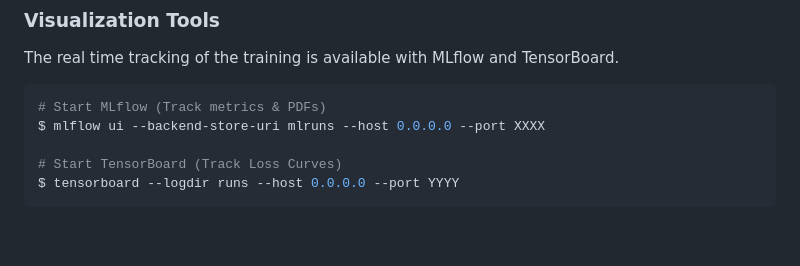
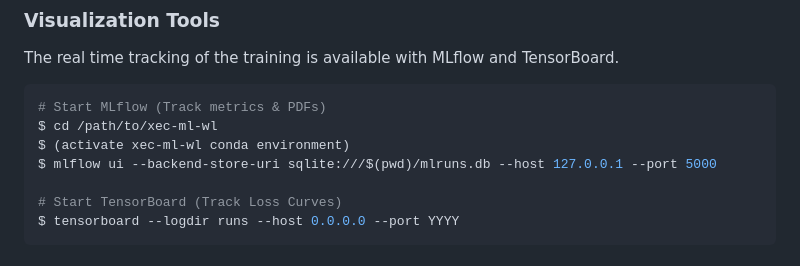
Before and after one commit to weiyuanli-icepp/xec-ml-wl, a Markdown page: README.md, the part around the change. Rendered like a GitHub page; blank space fills up the shorter version.

Commit message:
Update MLflow UI startup instructions

````diff
--- a/README.md
+++ b/README.md
@@ -357,7 +357,9 @@ All results are logged to **MLflow** and stored in the `artifacts/<RUN_NAME>/` d
 The real time tracking of the training is available with MLflow and TensorBoard.
 ```bash
 # Start MLflow (Track metrics & PDFs)
-$ mlflow ui --backend-store-uri mlruns --host 0.0.0.0 --port XXXX
+$ cd /path/to/xec-ml-wl
+$ (activate xec-ml-wl conda environment)
+$ mlflow ui --backend-store-uri sqlite:///$(pwd)/mlruns.db --host 127.0.0.1 --port 5000
 
 # Start TensorBoard (Track Loss Curves)
 $ tensorboard --logdir runs --host 0.0.0.0 --port YYYY
````
